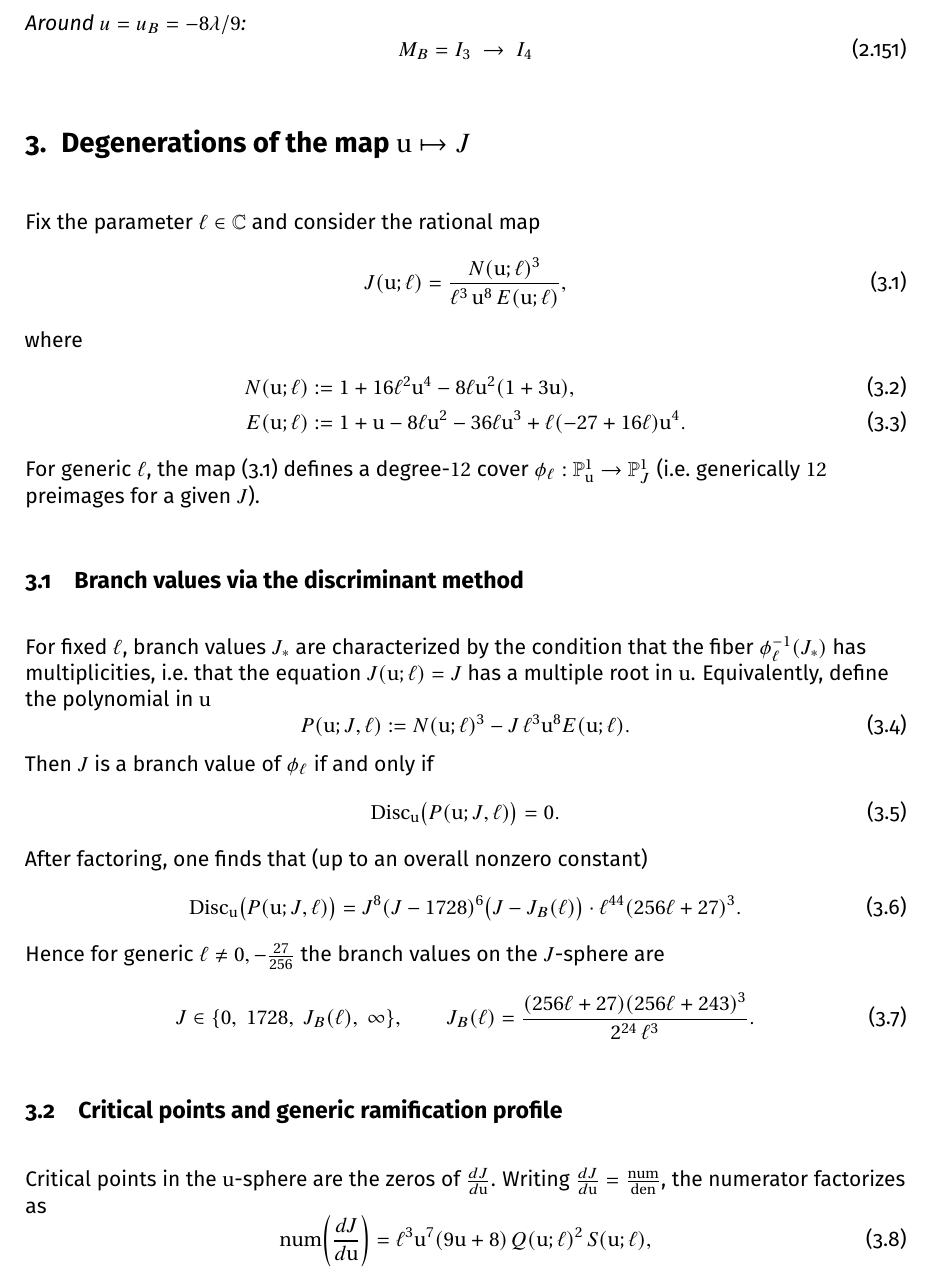
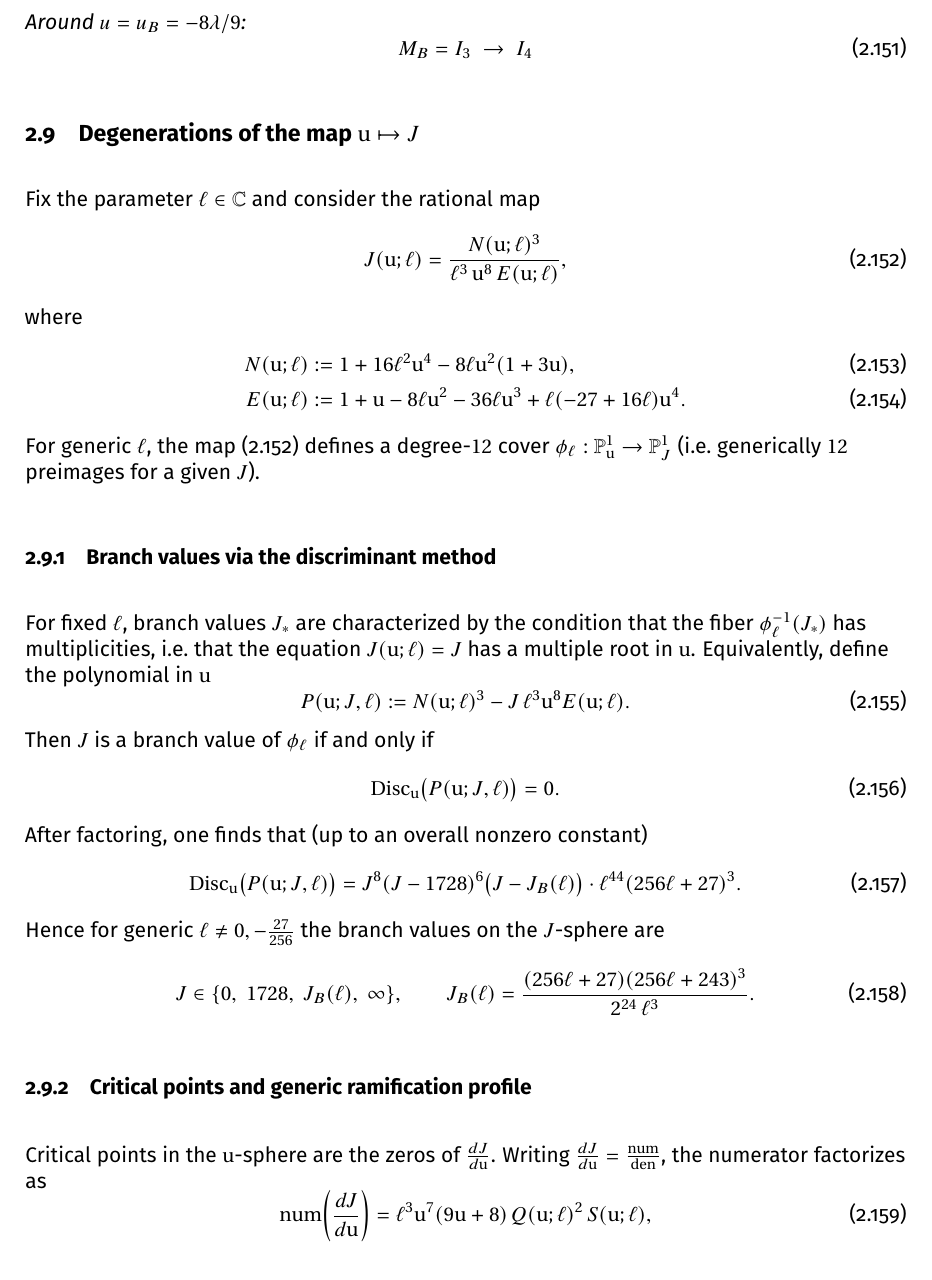
Before and after one commit to rshrj/localf1, a LaTeX paper (Notes-LocalF1.tex): part of page 29 of 32, cut so that both start at the same text. Compiled offline with pdfLaTeX.

Commit message:
[notes] update header formatting and section structure

```diff
--- a/Notes-LocalF1.tex
+++ b/Notes-LocalF1.tex
@@ -73,9 +73,15 @@
 % Headers and Footers
 \usepackage{fancyhdr}
 \pagestyle{fancy}
-\fancyhead[L]{Title or Section}
+\fancyhead[L]{\nouppercase{\rightmark}}
 \fancyhead[R]{Page \thepage}
 \fancyfoot[C]{}
+\renewcommand{\headrulewidth}{0.4pt}
+\renewcommand{\footrulewidth}{0pt}
+\renewcommand{\subsectionmark}[1]{\markright{#1}}
+
+% make sure there's enough space for the header (avoids fancyhdr warnings/collisions)
+\setlength{\headheight}{14.5pt}
 
 % References
 \usepackage[
@@ -1603,8 +1609,8 @@ Using the procedure described above, we find the following monodromies in the $(
 \end{equation}
 
 
-\section{Degenerations of the map $\ur \mapsto J$}
-\label{sec:degenerations-J-ur}
+\subsection{Degenerations of the map $\ur \mapsto J$}
+\label{subsec:degenerations-J-ur}
 
 Fix the parameter $\ell \in \C$ and consider the rational map
 \begin{equation}
@@ -1629,7 +1635,7 @@ For generic $\ell$, the map \eqref{eq:Jmap} defines a degree-$12$ cover
 \)
 (i.e.\ generically $12$ preimages for a given $J$).
 
-\subsection{Branch values via the discriminant method}
+\subsubsection{Branch values via the discriminant method}
 For fixed $\ell$, branch values $J_\ast$ are characterized by the condition that the fiber
 \(
 \phi_\ell^{-1}(J_\ast)
@@ -1660,7 +1666,7 @@ J \in \{0,\;1728,\;J_B(\ell),\;\infty\},
 J_B(\ell)=\frac{(256\ell+27)(256\ell+243)^3}{2^{24}\,\ell^3}.
 \end{equation}
 
-\subsection{Critical points and generic ramification profile}
+\subsubsection{Critical points and generic ramification profile}
 Critical points in the $\ur$-sphere are the zeros of $\frac{dJ}{d\ur}$.
 Writing $\frac{dJ}{d\ur}=\frac{\mathrm{num}}{\mathrm{den}}$, the numerator factorizes as
 \begin{equation}
```
Also changed, not shown: Notes-LocalF1.pdf, Notes-LocalF1.tex (13 more changed lines).
